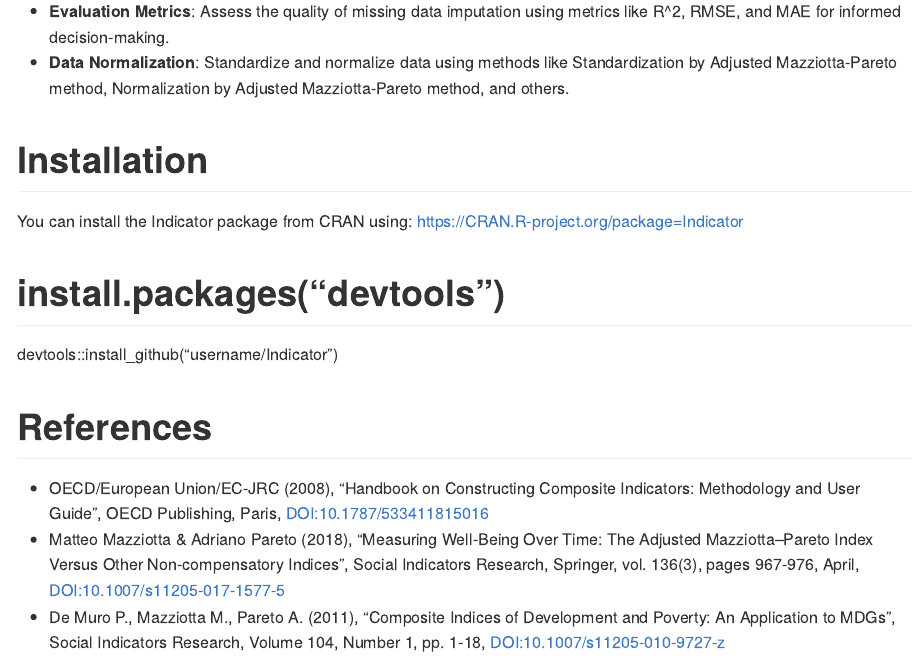
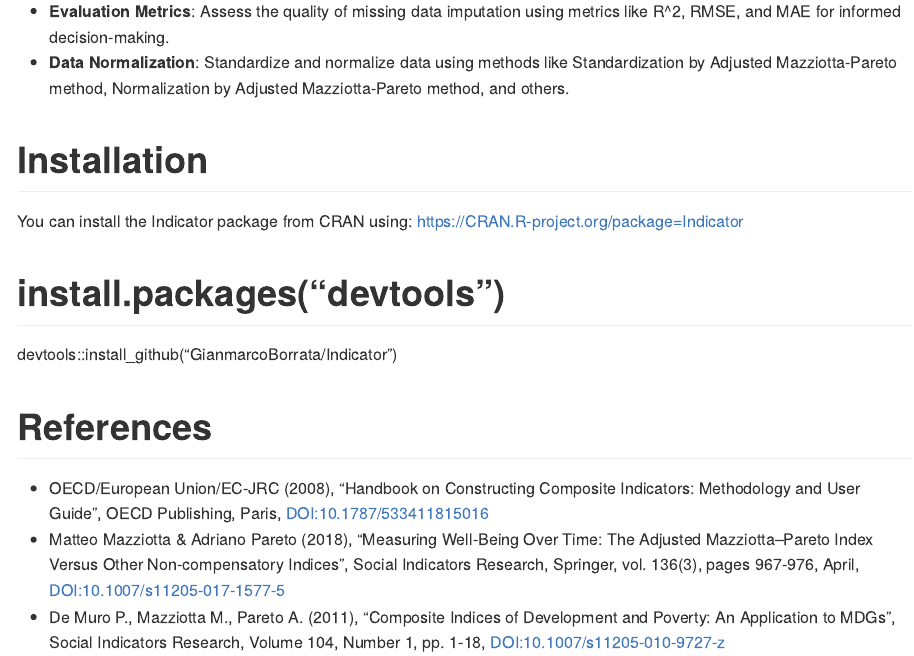
Before and after one commit to GianmarcoBorrata/Indicator, an R Markdown document (README.Rmd): the page in a window 1100 px wide, from 400 px down. The pictures show the output file README.md that the author committed with the source, drawn offline in the style of GitHub.

Commit message:
README.rmd

```diff
--- a/README.Rmd
+++ b/README.Rmd
@@ -19,7 +19,7 @@ https://CRAN.R-project.org/package=Indicator
 
 
 # install.packages("devtools")
-devtools::install_github("username/Indicator")
+devtools::install_github("GianmarcoBorrata/Indicator")
 
 
 
```
Also changed, not shown: README.md.
